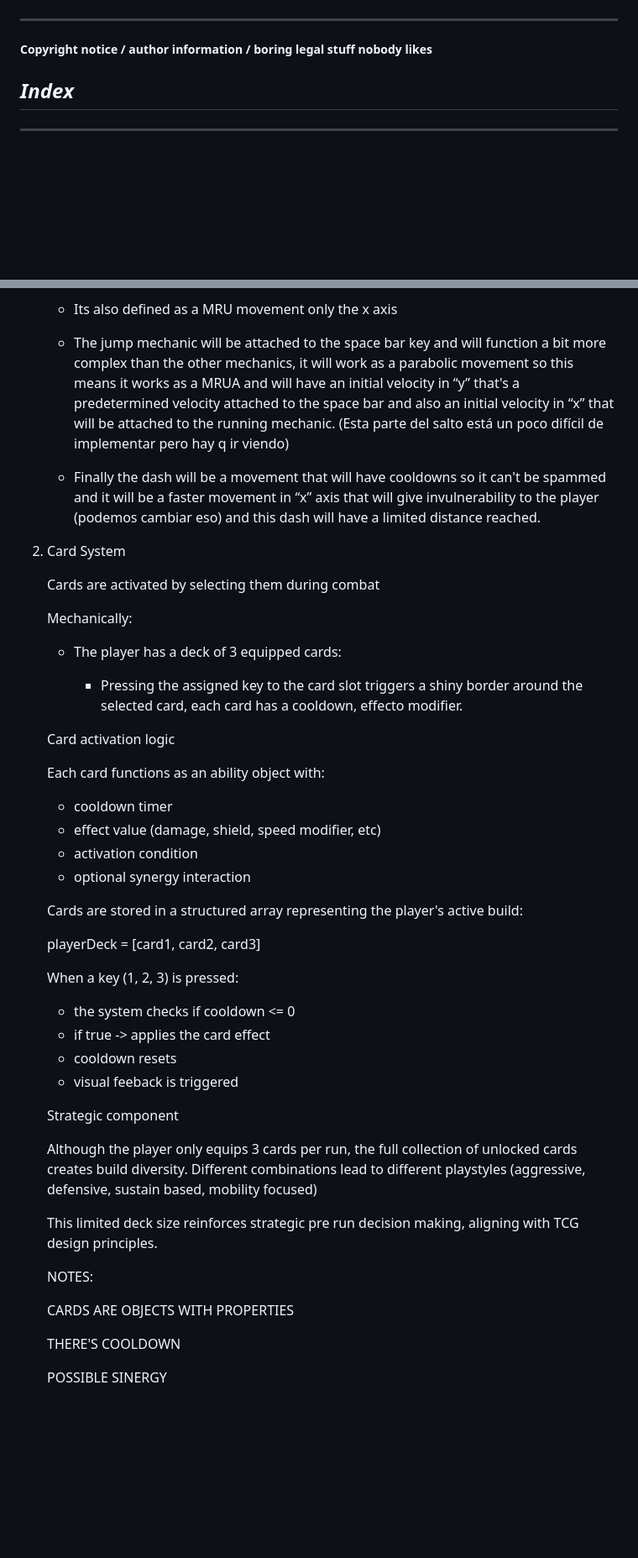
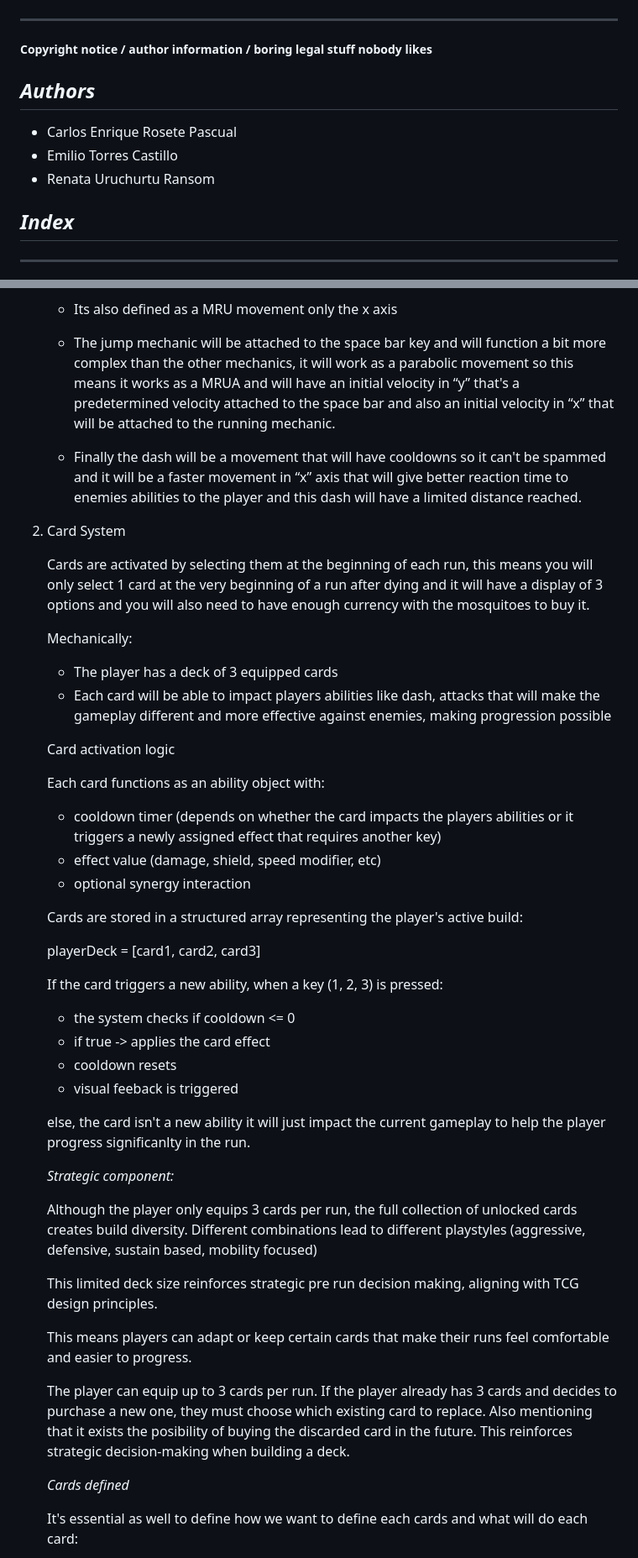
Before and after one commit to a01786687/Videojuego-Equipo8, a Markdown page: Videojuego/GDD_Anura.md, 2 parts joined by grey strips. Shown: that part at 84% size. Drawn GitHub-style; blank space fills up the shorter version.

```diff
--- a/Videojuego/GDD_Anura.md
+++ b/Videojuego/GDD_Anura.md
@@ -5,6 +5,11 @@
 ---
 
 ##### **Copyright notice / author information / boring legal stuff nobody likes**
+
+## _Authors_
+* Carlos Enrique Rosete Pascual
+* Emilio Torres Castillo
+* Renata Uruchurtu Ransom
 
 ## _Index_
 
@@ -218,31 +222,27 @@ The following are the core mechanics and how they function at a systems level.
 
     - Its also defined as a MRU movement only the x axis
 
-    - The jump mechanic will be attached to the space bar key and will function a bit more complex than the other mechanics, it will work as a parabolic movement so this means it works as a MRUA and will have an initial velocity in “y” that's a predetermined velocity attached to the space bar and also an initial velocity in “x” that will be attached to the running mechanic. (Esta parte del salto está un poco difícil de implementar pero hay q ir viendo)
+    - The jump mechanic will be attached to the space bar key and will function a bit more complex than the other mechanics, it will work as a parabolic movement so this means it works as a MRUA and will have an initial velocity in “y” that's a predetermined velocity attached to the space bar and also an initial velocity in “x” that will be attached to the running mechanic.
 
-    - Finally the dash will be a movement that will have cooldowns so it can't be spammed and it will be a faster movement in “x” axis that will give invulnerability to the player (podemos cambiar eso) and this dash will have a limited distance reached.
-
-
-
+    - Finally the dash will be a movement that will have cooldowns so it can't be spammed and it will be a faster movement in “x” axis that will give better reaction time to enemies abilities to the player and this dash will have a limited distance reached.
 
 
 2. Card System
 
-    Cards are activated by selecting them during combat
+    Cards are activated by selecting them at the beginning of each run, this means you will only select 1 card at the very beginning of a run after dying and it will have a display of 3 options and you will also need to have enough currency with the mosquitoes to buy it.
 
     Mechanically:
 
-    - The player has a deck of 3 equipped cards:
+    - The player has a deck of 3 equipped cards
+    -  Each card will be able to impact players abilities like dash, attacks that will make the gameplay different and more effective against enemies, making progression possible
 
-        - Pressing the assigned key to the card slot triggers a shiny border around the selected card, each card has a cooldown, effecto modifier.
 
     Card activation logic
 
     Each card functions as an ability object with:
 
-    - cooldown timer
+    - cooldown timer (depends on whether the card impacts the players abilities or it triggers a newly assigned effect that requires another key)
     - effect value (damage, shield, speed modifier, etc)
-    - activation condition
     - optional synergy interaction
 
     Cards are stored in a structured array representing the player's active build:
@@ -250,24 +250,28 @@ The following are the core mechanics and how they function at a systems level.
 
     playerDeck = [card1, card2, card3]
 
-    When a key (1, 2, 3) is pressed:
+    If the card triggers a new ability, when a key (1, 2, 3) is pressed:
 
     - the system checks if cooldown <= 0
     - if true -> applies the card effect
     - cooldown resets
     - visual feeback is triggered
 
-    Strategic component
+    else, the card isn't a new ability it will just impact the current gameplay to help the player progress significanlty in the run.
+
+    _Strategic component:_
 
     Although the player only equips 3 cards per run, the full collection of unlocked cards creates build diversity. Different combinations lead to different playstyles (aggressive, defensive, sustain based, mobility focused)
 
     This limited deck size reinforces strategic pre run decision making, aligning with TCG design principles.
 
-    NOTES:
+    This means players can adapt or keep certain cards that make their runs feel comfortable and easier to progress.
 
-    CARDS ARE OBJECTS WITH PROPERTIES
+    The player can equip up to 3 cards per run.
+    If the player already has 3 cards and decides to purchase a new one, they must choose which existing card to replace. Also mentioning that it exists the posibility of buying the discarded card in the future.
+    This reinforces strategic decision-making when building a deck.
 
-    THERE'S COOLDOWN
+    _Cards defined_
 
-    POSSIBLE SINERGY
+    It's essential as well to define how we want to define each cards and what will do each card:
 
```
Also changed, not shown: other parts of Videojuego/GDD_Anura.md (+56 -63 lines), Videojuego/image-1.png (added), Videojuego/image-2.png (added), Videojuego/image.png (added).
